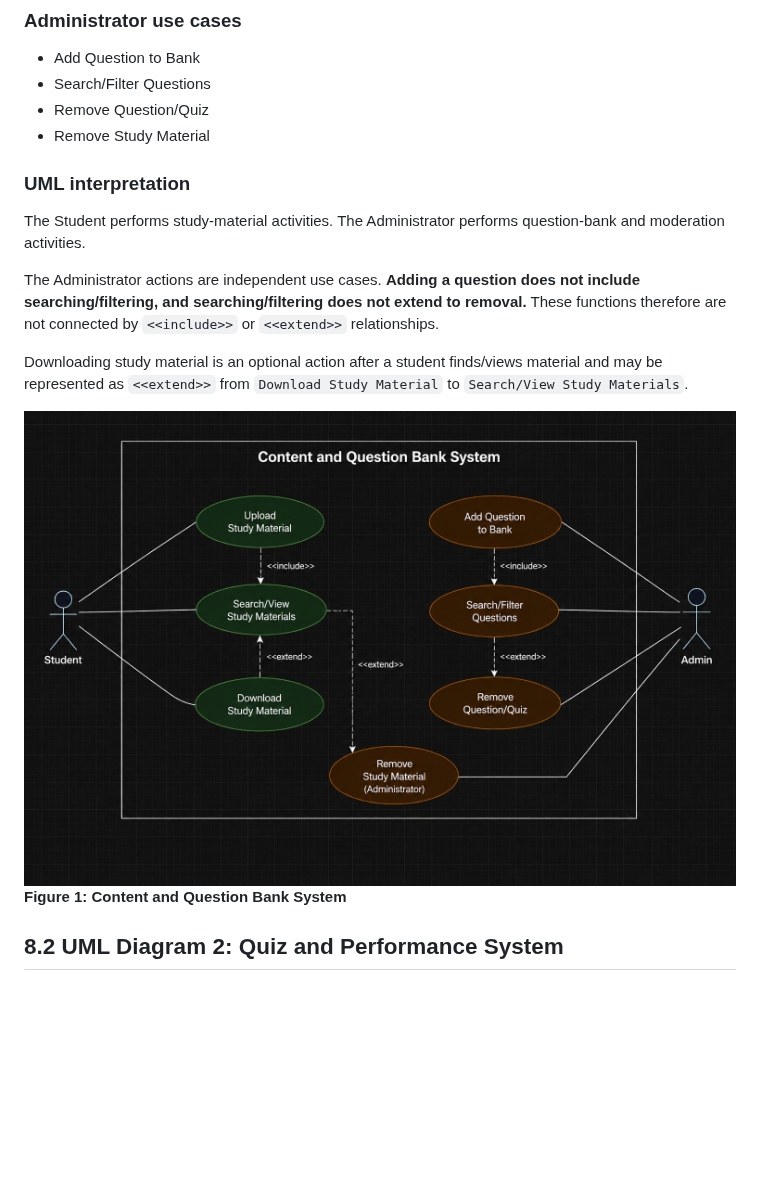
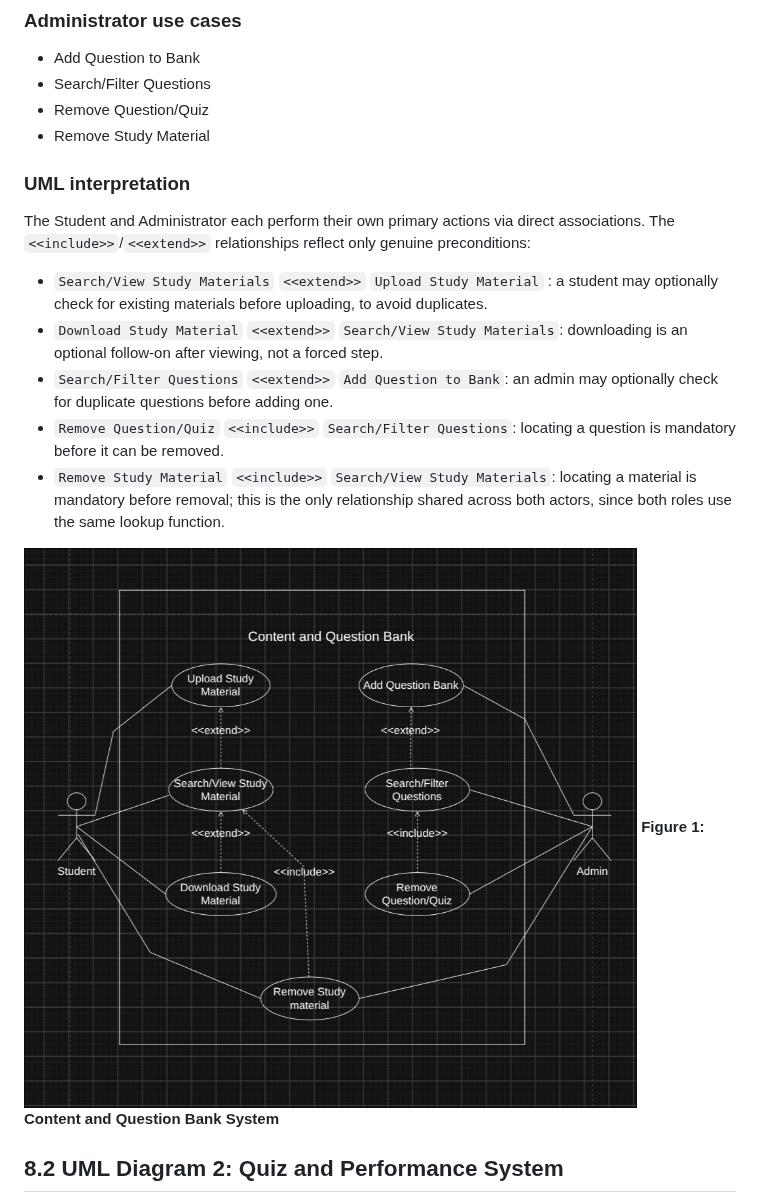
Before and after one commit to Chandak06/SE-JF-10, a Markdown page: SRS.md, the part around the change. Drawn GitHub-style; pictures changed too: UML-DIAGRAM-1.png (added); blank space fills up the shorter version.

Commit message:
modify uml diagram

```diff
--- a/SRS.md
+++ b/SRS.md
@@ -430,15 +430,18 @@ The system shall be accepted when:
 - Remove Question/Quiz
 - Remove Study Material
 
+
 ### UML interpretation
 
-The Student performs study-material activities. The Administrator performs question-bank and moderation activities.
+The Student and Administrator each perform their own primary actions via direct associations. The `<<include>>`/`<<extend>>` relationships reflect only genuine preconditions:
 
-The Administrator actions are independent use cases. **Adding a question does not include searching/filtering, and searching/filtering does not extend to removal.** These functions therefore are not connected by `<<include>>` or `<<extend>>` relationships.
+- `Search/View Study Materials` `<<extend>>` `Upload Study Material` : a student may optionally check for existing materials before uploading, to avoid duplicates.
+- `Download Study Material` `<<extend>>` `Search/View Study Materials`: downloading is an optional follow-on after viewing, not a forced step.
+- `Search/Filter Questions` `<<extend>>` `Add Question to Bank`: an admin may optionally check for duplicate questions before adding one.
+- `Remove Question/Quiz` `<<include>>` `Search/Filter Questions`: locating a question is mandatory before it can be removed.
+- `Remove Study Material` `<<include>>` `Search/View Study Materials`: locating a material is mandatory before removal; this is the only relationship shared across both actors, since both roles use the same lookup function.
 
-Downloading study material is an optional action after a student finds/views material and may be represented as `<<extend>>` from `Download Study Material` to `Search/View Study Materials`.
-
-![Content and Question Bank System](UML-DIAGRAM-1.jpeg)
+![Content and Question Bank System](UML-DIAGRAM-1.png)
 **Figure 1: Content and Question Bank System**
 
 ## 8.2 UML Diagram 2: Quiz and Performance System
```
